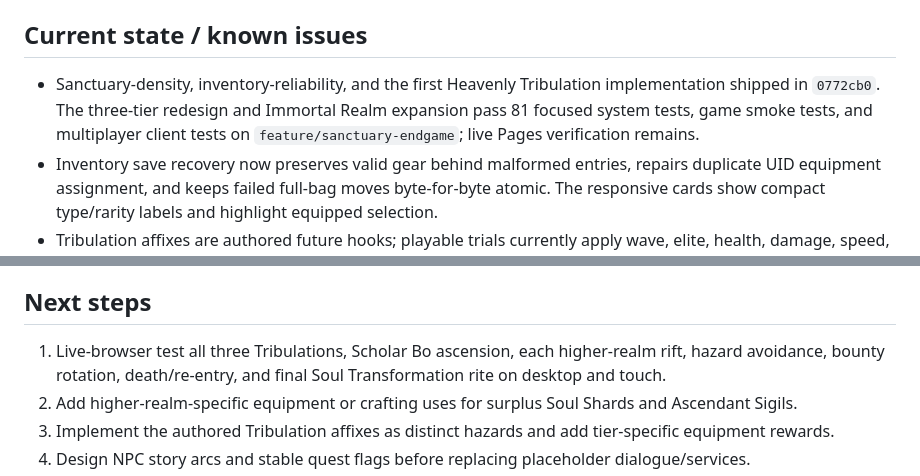
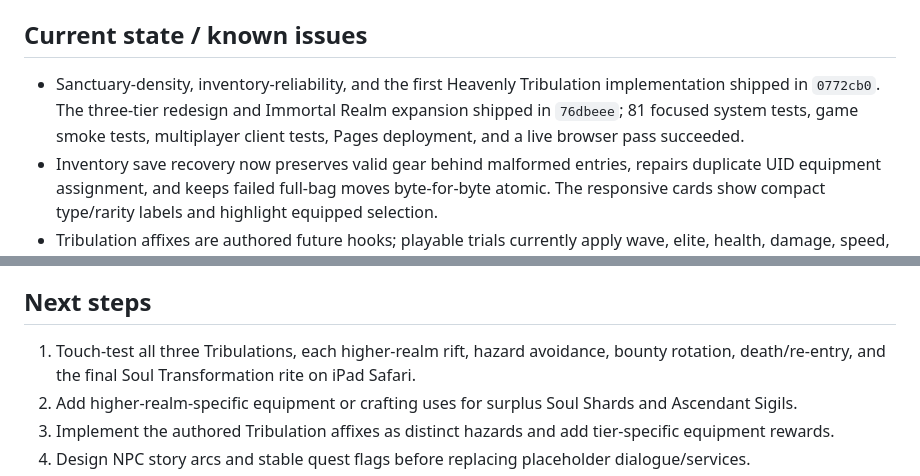
Before and after one commit to zzxc-w/test, a Markdown page: PROJECT_STATE.md, 2 parts joined by grey strips. Drawn GitHub-style.

Commit message:
Record live Immortal Realm deployment

```diff
--- a/PROJECT_STATE.md
+++ b/PROJECT_STATE.md
@@ -45,7 +45,7 @@ _Last updated: 2026-09-09. Verify this summary against the current branch, `git
 
 ## Current state / known issues
 
-- Sanctuary-density, inventory-reliability, and the first Heavenly Tribulation implementation shipped in `0772cb0`. The three-tier redesign and Immortal Realm expansion pass 81 focused system tests, game smoke tests, and multiplayer client tests on `feature/sanctuary-endgame`; live Pages verification remains.
+- Sanctuary-density, inventory-reliability, and the first Heavenly Tribulation implementation shipped in `0772cb0`. The three-tier redesign and Immortal Realm expansion shipped in `76dbeee`; 81 focused system tests, game smoke tests, multiplayer client tests, Pages deployment, and a live browser pass succeeded.
 - Inventory save recovery now preserves valid gear behind malformed entries, repairs duplicate UID equipment assignment, and keeps failed full-bag moves byte-for-byte atomic. The responsive cards show compact type/rarity labels and highlight equipped selection.
 - Tribulation affixes are authored future hooks; playable trials currently apply wave, elite, health, damage, speed, parryability, and echo-boss scaling.
 - Ember Palm is the only active learned art. Gale Step, Flowing Guard, and Iron Root are passive; iron ore has no source.
@@ -67,7 +67,7 @@ _Last updated: 2026-09-09. Verify this summary against the current branch, `git
 
 ## Next steps
 
-1. Live-browser test all three Tribulations, Scholar Bo ascension, each higher-realm rift, hazard avoidance, bounty rotation, death/re-entry, and final Soul Transformation rite on desktop and touch.
+1. Touch-test all three Tribulations, each higher-realm rift, hazard avoidance, bounty rotation, death/re-entry, and the final Soul Transformation rite on iPad Safari.
 2. Add higher-realm-specific equipment or crafting uses for surplus Soul Shards and Ascendant Sigils.
 3. Implement the authored Tribulation affixes as distinct hazards and add tier-specific equipment rewards.
 4. Design NPC story arcs and stable quest flags before replacing placeholder dialogue/services.
```
